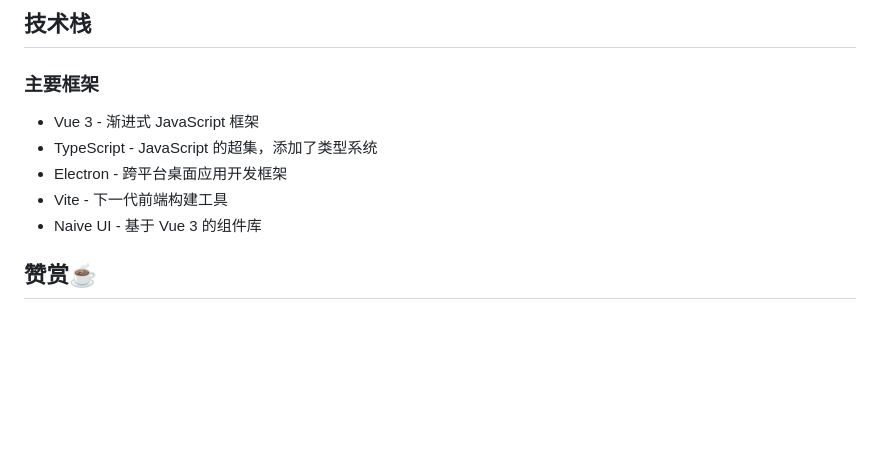
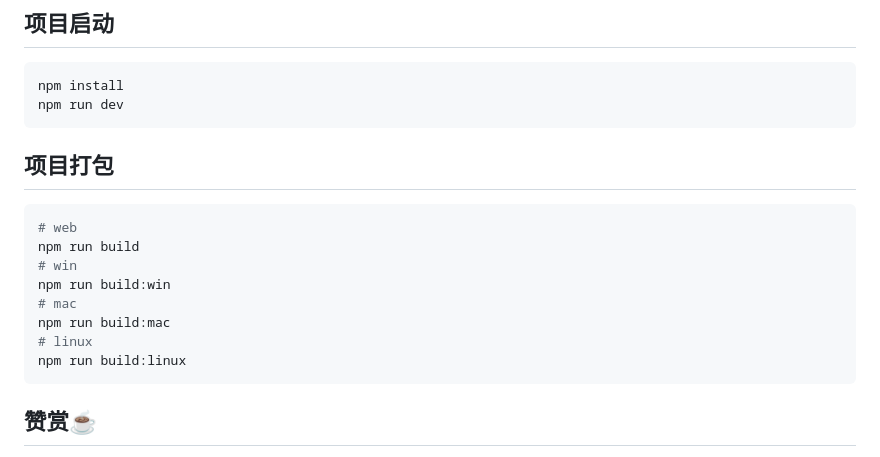
Before and after one commit to algerkong/AlgerMusicPlayer, a Markdown page: README.md, the part around one of its changes. Rendered like a GitHub page; blank space fills up the shorter version.

````diff
--- a/README.md
+++ b/README.md
@@ -60,12 +69,20 @@
 
-## 技术栈
-
-### 主要框架
-- Vue 3 - 渐进式 JavaScript 框架
-- TypeScript - JavaScript 的超集，添加了类型系统
-- Electron - 跨平台桌面应用开发框架
-- Vite - 下一代前端构建工具
-- Naive UI - 基于 Vue 3 的组件库
+## 项目启动
+```bash
+npm install
+npm run dev
+```
+## 项目打包
+```bash
+# web
+npm run build
+# win
+npm run build:win
+# mac
+npm run build:mac
+# linux
+npm run build:linux
+```
 
 
 ## 赞赏☕️
````
Also changed, not shown: other parts of README.md (+15 -6 lines), docs/image5.png (added), 5 other files.
